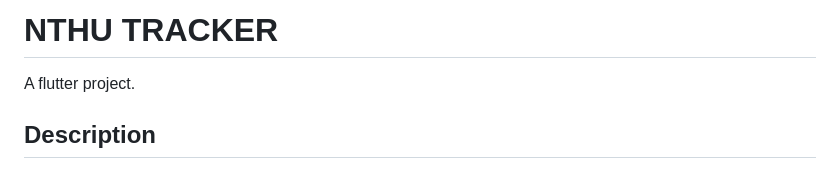
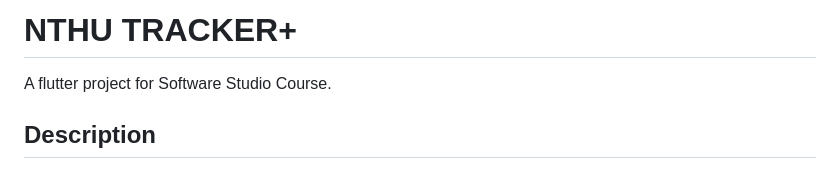
Before and after one commit to kharryhsu9/NTHU_Tracker, a Markdown page: README.md, the part around the change. Drawn GitHub-style.

```diff
--- a/README.md
+++ b/README.md
@@ -1,6 +1,6 @@
-# NTHU TRACKER
+# NTHU TRACKER+
 
-A flutter project.
+A flutter project for Software Studio Course.
 
 ## Description
 
```
